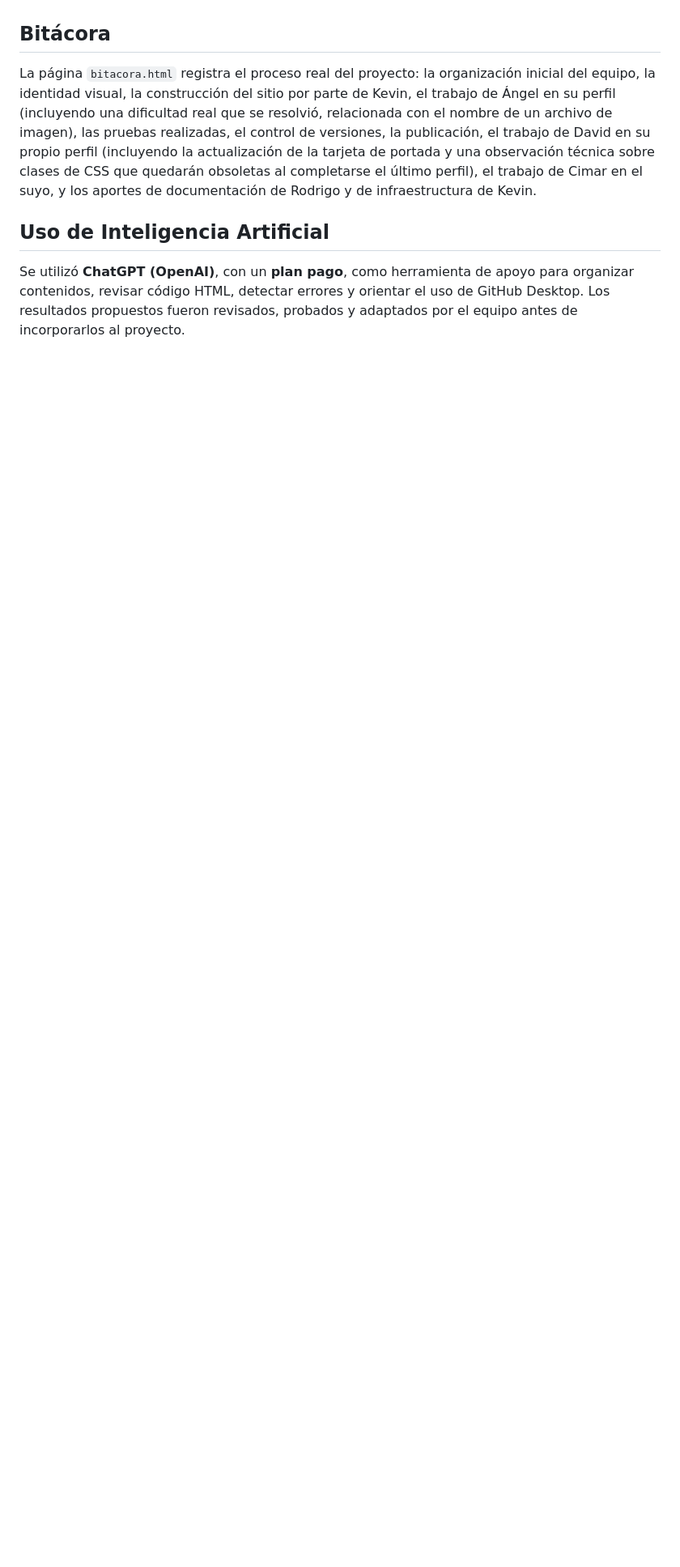
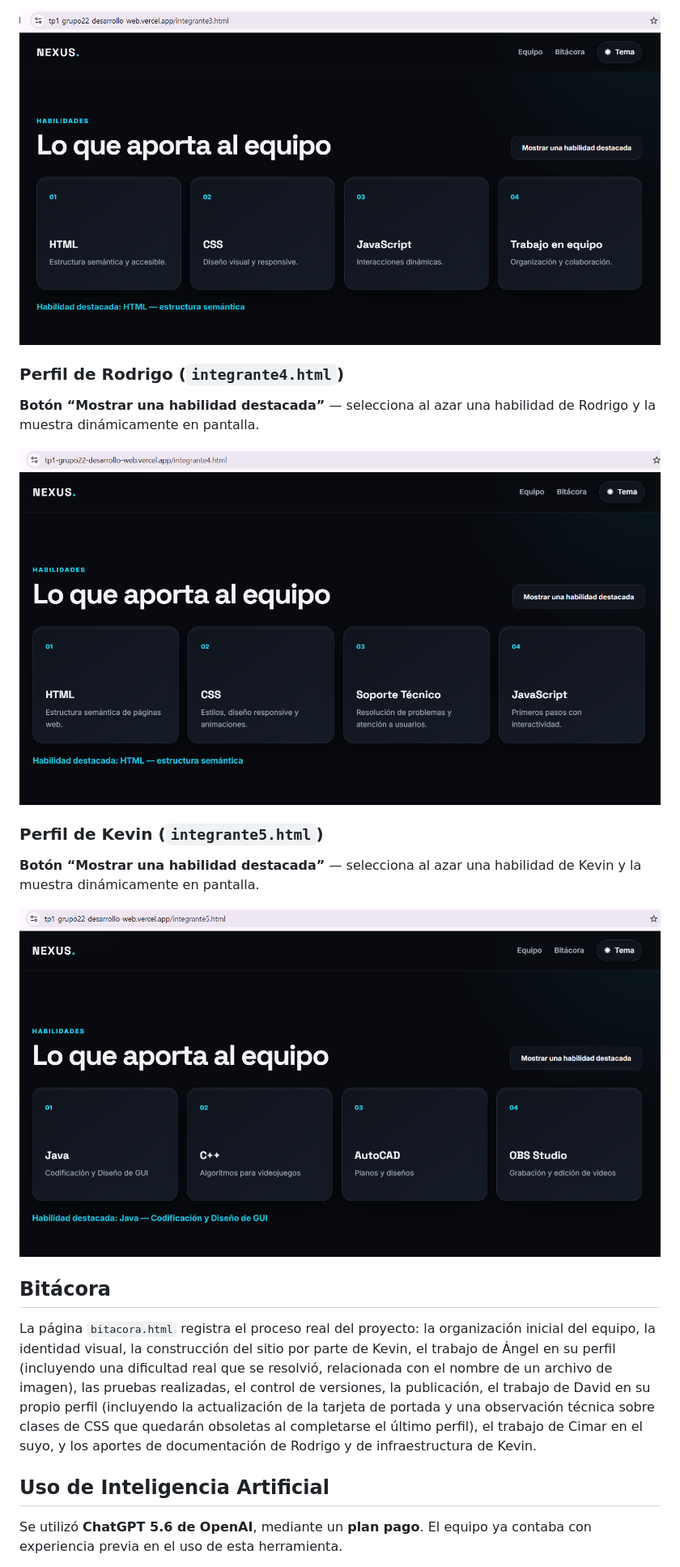
Before and after one commit to Lunreth/tp1-grupo22-desarrollo-web, a Markdown page: README.md, the part around the change printed below. Shown: that part at 81% size. Rendered like a GitHub page; pictures changed too: img/capturas/perfil-david-habilidad.png (added), img/capturas/perfil-kevin-habilidad.png (added), img/capturas/perfil-rodrigo-habilidad.png (added); blank space fills up the shorter version.

Commit message:
Completa documentación y evidencias del TP1
Agrega capturas de JavaScript, amplía el README, corrige los discos favoritos, unifica nombres y actualiza el uso de IA.

```diff
--- a/README.md
+++ b/README.md
@@ -75,8 +90,21 @@ El proyecto presenta una portada del equipo, cinco perfiles individuales y una b
+![Habilidad destacada de David](img/capturas/perfil-david-habilidad.png)
+
+### Perfil de Rodrigo (`integrante4.html`)
+
+**Botón “Mostrar una habilidad destacada”** — selecciona al azar una habilidad de Rodrigo y la muestra dinámicamente en pantalla.
+
+![Habilidad destacada de Rodrigo](img/capturas/perfil-rodrigo-habilidad.png)
+
+### Perfil de Kevin (`integrante5.html`)
+
+**Botón “Mostrar una habilidad destacada”** — selecciona al azar una habilidad de Kevin y la muestra dinámicamente en pantalla.
+
+![Habilidad destacada de Kevin](img/capturas/perfil-kevin-habilidad.png)
 ## Bitácora
 
 La página `bitacora.html` registra el proceso real del proyecto: la organización inicial del equipo, la identidad visual, la construcción del sitio por parte de Kevin, el trabajo de Ángel en su perfil (incluyendo una dificultad real que se resolvió, relacionada con el nombre de un archivo de imagen), las pruebas realizadas, el control de versiones, la publicación, el trabajo de David en su propio perfil (incluyendo la actualización de la tarjeta de portada y una observación técnica sobre clases de CSS que quedarán obsoletas al completarse el último perfil), el trabajo de Cimar en el suyo, y los aportes de documentación de Rodrigo y de infraestructura de Kevin.
 
 ## Uso de Inteligencia Artificial
 
-Se utilizó **ChatGPT (OpenAI)**, con un **plan pago**, como herramienta de apoyo para organizar contenidos, revisar código HTML, detectar errores y orientar el uso de GitHub Desktop. Los resultados propuestos fueron revisados, probados y adaptados por el equipo antes de incorporarlos al proyecto.
+Se utilizó **ChatGPT 5.6 de OpenAI**, mediante un **plan pago**. El equipo ya contaba con experiencia previa en el uso de esta herramienta.
 
```
Also changed, not shown: other parts of README.md (+34 -15 lines), img/capturas/perfil-angel-habilidad.png (added), img/capturas/perfil-cimar-habilidad.png (added), img/capturas/portada-perfil-azar.png (added), 2 other files.
